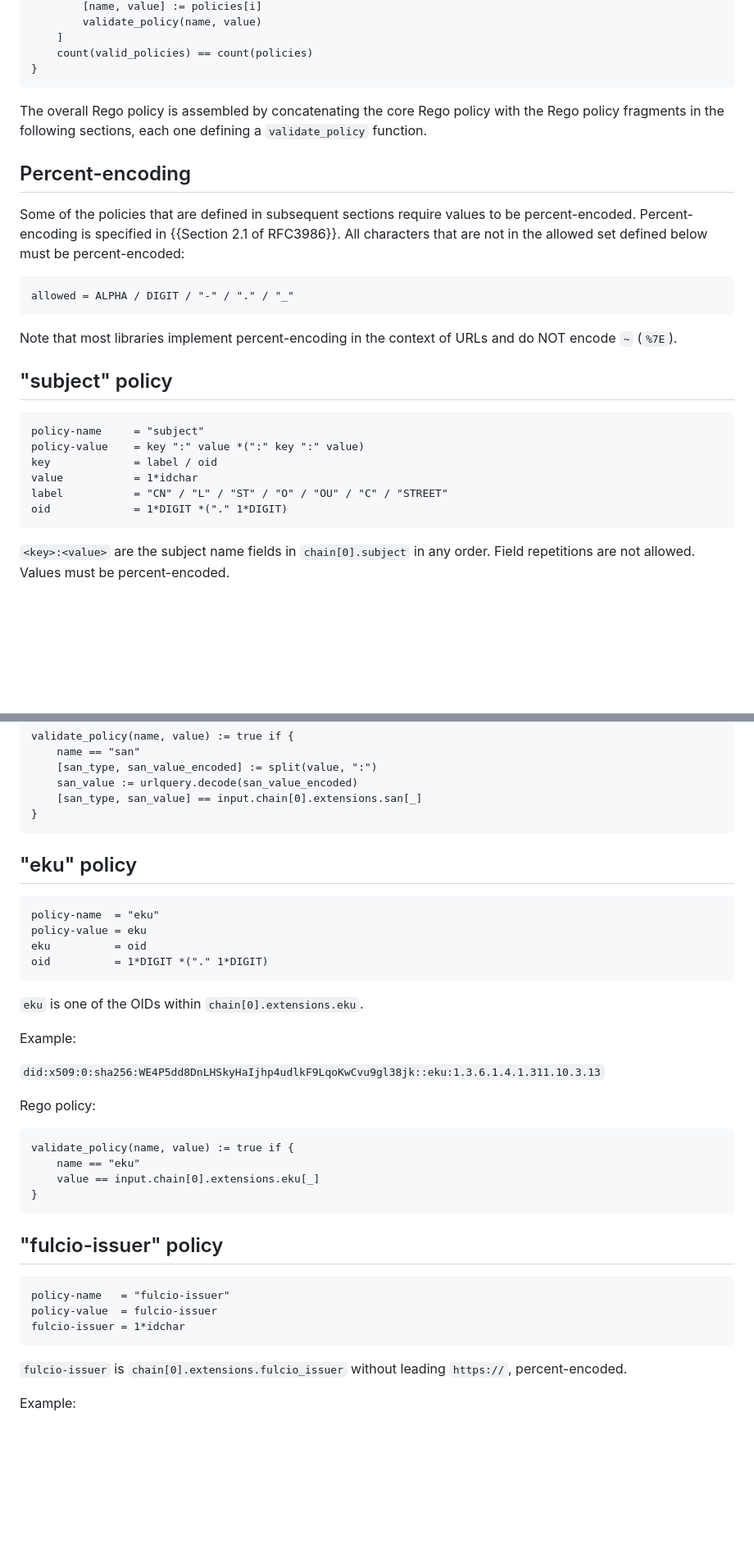
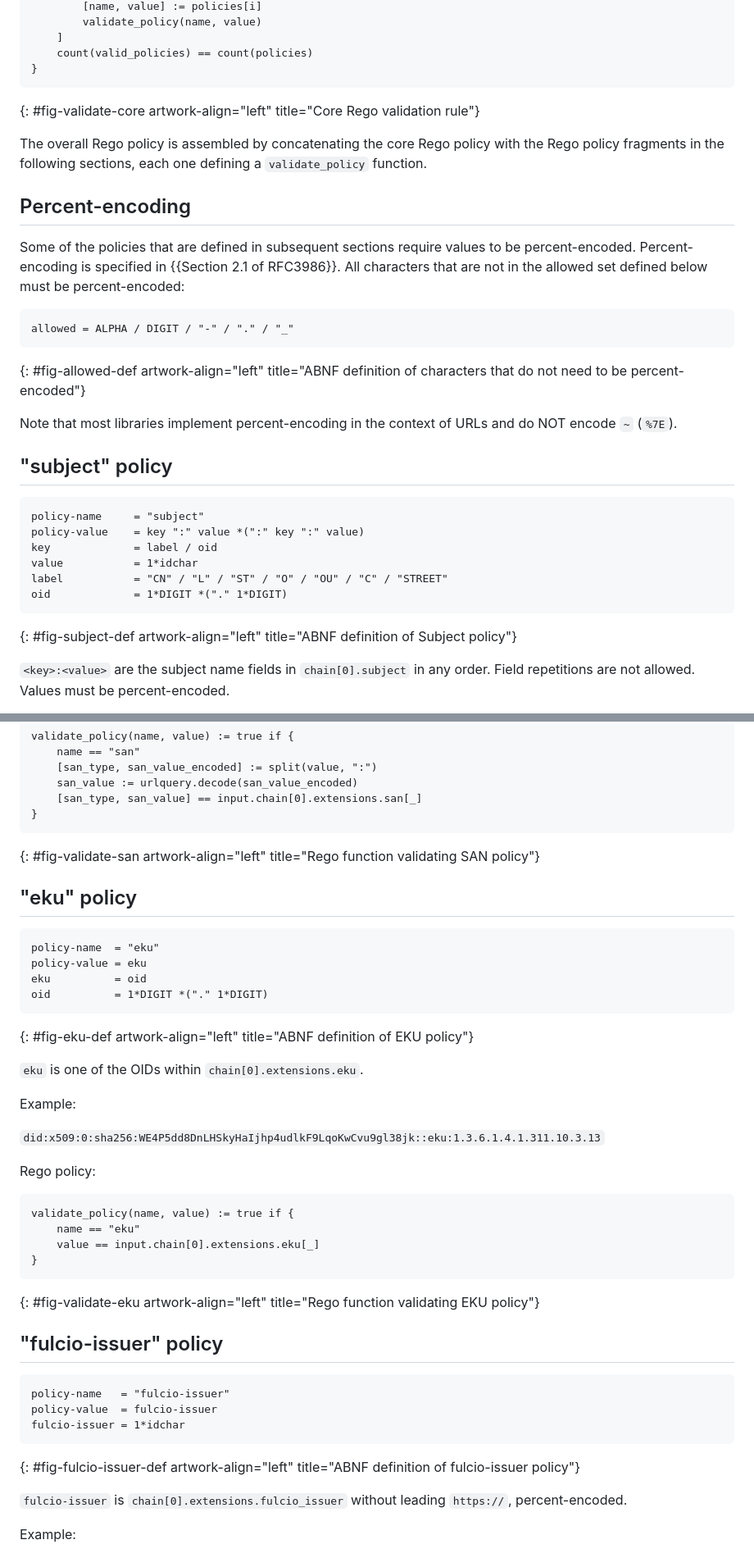
Before and after one commit to henkbirkholz/draft-birkholz-did-x509, a Markdown page: draft-birkholz-did-x509.md, 2 parts joined by grey strips. Shown at 82% size. Drawn GitHub-style; blank space fills up the shorter version.

Commit message:
Label all the artwork

```diff
--- a/draft-birkholz-did-x509.md
+++ b/draft-birkholz-did-x509.md
@@ -148,6 +150,8 @@ valid if {
     count(valid_policies) == count(policies)
 }
 ~~~
+{: #fig-validate-core artwork-align="left"
+   title="Core Rego validation rule"}
 
 The overall Rego policy is assembled by concatenating the core Rego policy with the Rego policy fragments in the following sections, each one defining a `validate_policy` function.
 
@@ -158,6 +162,8 @@ Some of the policies that are defined in subsequent sections require values to b
 ~~~abnf
 allowed = ALPHA / DIGIT / "-" / "." / "_"
 ~~~
+{: #fig-allowed-def artwork-align="left"
+   title="ABNF definition of characters that do not need to be percent-encoded"}
 
 Note that most libraries implement percent-encoding in the context of URLs and do NOT encode `~` (`%7E`).
 
@@ -171,6 +177,8 @@ value           = 1*idchar
 label           = "CN" / "L" / "ST" / "O" / "OU" / "C" / "STREET"
 oid             = 1*DIGIT *("." 1*DIGIT)
 ~~~
+{: #fig-subject-def artwork-align="left"
+   title="ABNF definition of Subject policy"}
 
 `<key>:<value>` are the subject name fields in `chain[0].subject` in any order. Field repetitions are not allowed. Values must be percent-encoded.
 
@@ -225,6 +237,8 @@ validate_policy(name, value) := true if {
     [san_type, san_value] == input.chain[0].extensions.san[_]
 }
 ~~~
+{: #fig-validate-san artwork-align="left"
+   title="Rego function validating SAN policy"}
 
 ## "eku" policy
 
@@ -234,6 +248,8 @@ policy-value = eku
 eku          = oid
 oid          = 1*DIGIT *("." 1*DIGIT)
 ~~~
+{: #fig-eku-def artwork-align="left"
+   title="ABNF definition of EKU policy"}
 
 `eku` is one of the OIDs within `chain[0].extensions.eku`.
 
@@ -249,6 +265,8 @@ validate_policy(name, value) := true if {
     value == input.chain[0].extensions.eku[_]
 }
 ~~~
+{: #fig-validate-eku artwork-align="left"
+   title="Rego function validating EKU policy"}
 
 ## "fulcio-issuer" policy
 
@@ -257,6 +275,8 @@ policy-name   = "fulcio-issuer"
 policy-value  = fulcio-issuer
 fulcio-issuer = 1*idchar
 ~~~
+{: #fig-fulcio-issuer-def artwork-align="left"
+   title="ABNF definition of fulcio-issuer policy"}
 
 `fulcio-issuer` is `chain[0].extensions.fulcio_issuer` without leading `https://`, percent-encoded.
 
```
Also changed, not shown: other parts of draft-birkholz-did-x509.md (+9 -1 lines).
